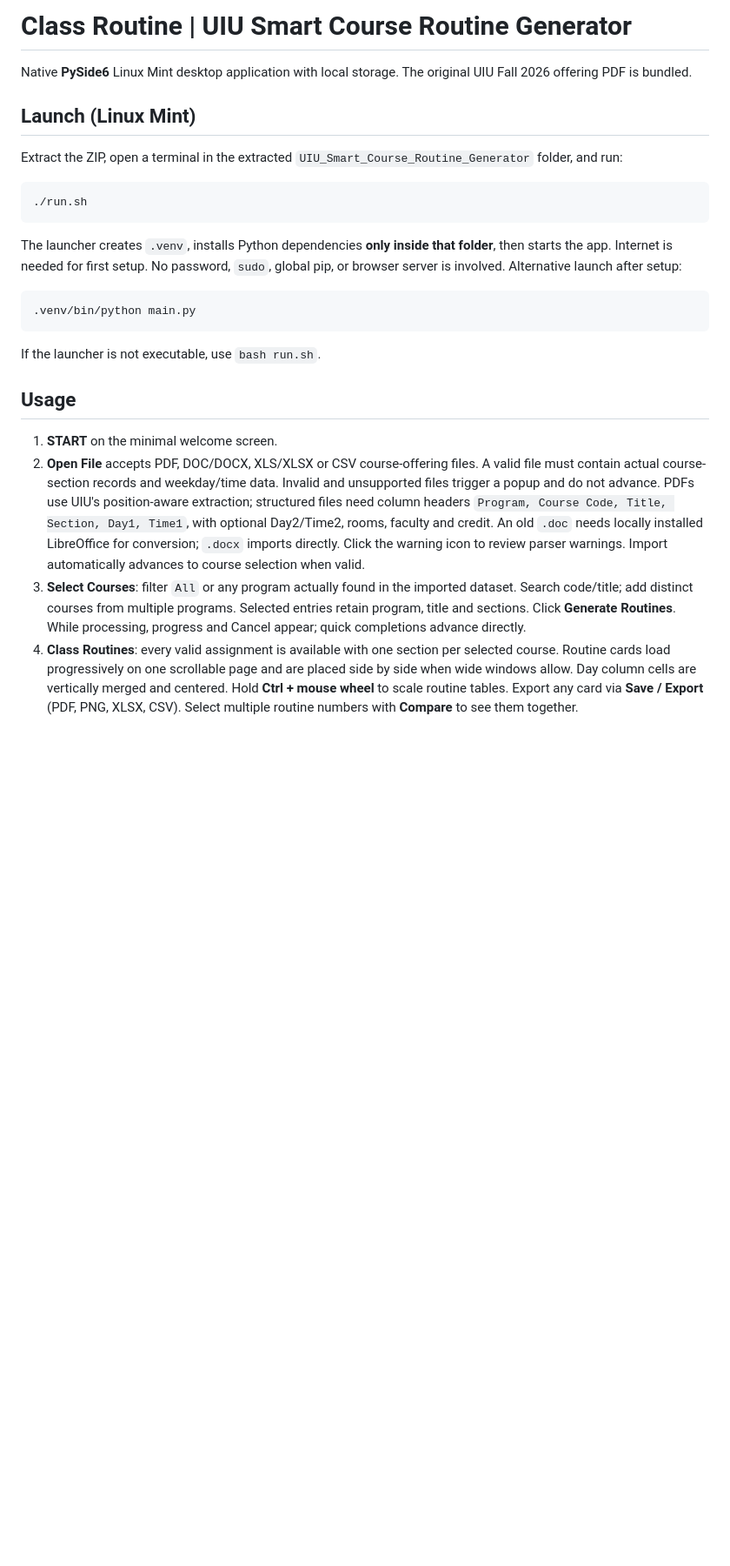
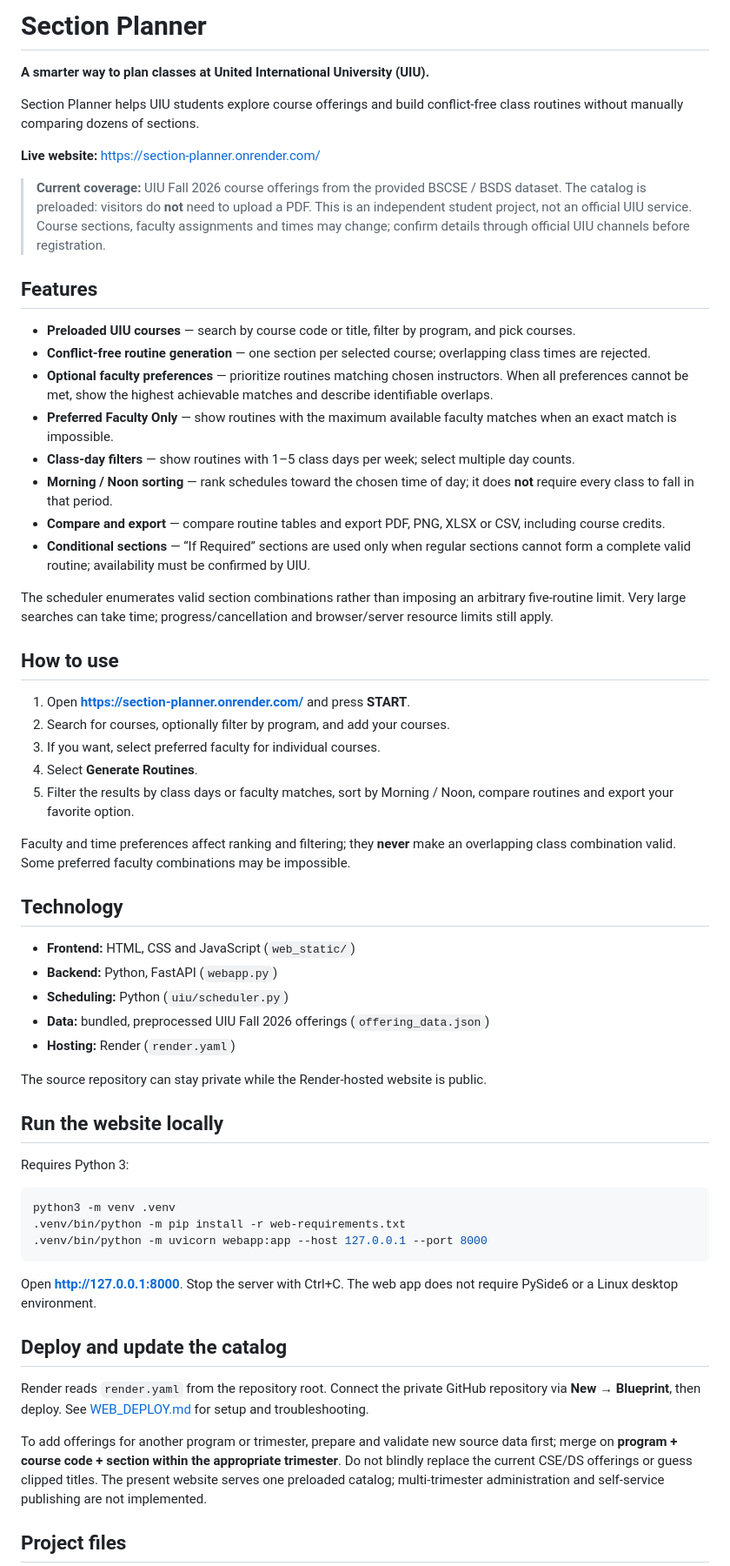
Before and after one commit to hasiiib/section-planner, a Markdown page: README.md, the part around one of its changes. Shown at 87% size. GitHub-like rendering; blank space fills up the shorter version.

Commit message:
Present Section Planner as a UIU-focused web project with accurate features and setup

````diff
--- a/README.md
+++ b/README.md
@@ -1,27 +1,63 @@
-# Class Routine | UIU Smart Course Routine Generator
+# Section Planner
 
-Native **PySide6** Linux Mint desktop application with local storage. The original UIU Fall 2026 offering PDF is bundled.
+**A smarter way to plan classes at United International University (UIU).**
 
-## Launch (Linux Mint)
+Section Planner helps UIU students explore course offerings and build conflict-free class routines without manually comparing dozens of sections.
 
-Extract the ZIP, open a terminal in the extracted `UIU_Smart_Course_Routine_Generator` folder, and run:
+**Live website:** https://section-planner.onrender.com/
+
+> **Current coverage:** UIU Fall 2026 course offerings from the provided BSCSE / BSDS dataset. The catalog is preloaded: visitors do **not** need to upload a PDF. This is an independent student project, not an official UIU service. Course sections, faculty assignments and times may change; confirm details through official UIU channels before registration.
+
+## Features
+
+- **Preloaded UIU courses** — search by course code or title, filter by program, and pick courses.
+- **Conflict-free routine generation** — one section per selected course; overlapping class times are rejected.
+- **Optional faculty preferences** — prioritize routines matching chosen instructors. When all preferences cannot be met, show the highest achievable matches and describe identifiable overlaps.
+- **Preferred Faculty Only** — show routines with the maximum available faculty matches when an exact match is impossible.
+- **Class-day filters** — show routines with 1–5 class days per week; select multiple day counts.
+- **Morning / Noon sorting** — rank schedules toward the chosen time of day; it does **not** require every class to fall in that period.
+- **Compare and export** — compare routine tables and export PDF, PNG, XLSX or CSV, including course credits.
+- **Conditional sections** — “If Required” sections are used only when regular sections cannot form a complete valid routine; availability must be confirmed by UIU.
+
+The scheduler enumerates valid section combinations rather than imposing an arbitrary five-routine limit. Very large searches can take time; progress/cancellation and browser/server resource limits still apply.
+
+## How to use
+
+1. Open **https://section-planner.onrender.com/** and press **START**.
+2. Search for courses, optionally filter by program, and add your courses.
+3. If you want, select preferred faculty for individual courses.
+4. Select **Generate Routines**.
+5. Filter the results by class days or faculty matches, sort by Morning / Noon, compare routines and export your favorite option.
+
+Faculty and time preferences affect ranking and filtering; they **never** make an overlapping class combination valid. Some preferred faculty combinations may be impossible.
+
+## Technology
+
+- **Frontend:** HTML, CSS and JavaScript (`web_static/`)
+- **Backend:** Python, FastAPI (`webapp.py`)
+- **Scheduling:** Python (`uiu/scheduler.py`)
+- **Data:** bundled, preprocessed UIU Fall 2026 offerings (`offering_data.json`)
+- **Hosting:** Render (`render.yaml`)
+
+The source repository can stay private while the Render-hosted website is public.
+
+## Run the website locally
+
+Requires Python 3:
 
 ```bash
-./run.sh
+python3 -m venv .venv
+.venv/bin/python -m pip install -r web-requirements.txt
+.venv/bin/python -m uvicorn webapp:app --host 127.0.0.1 --port 8000
 ```
 
-The launcher creates `.venv`, installs Python dependencies **only inside that folder**, then starts the app. Internet is needed for first setup. No password, `sudo`, global pip, or browser server is involved. Alternative launch after setup:
+Open **http://127.0.0.1:8000**. Stop the server with Ctrl+C. The web app does not require PySide6 or a Linux desktop environment.
 
-```bash
-.venv/bin/python main.py
-```
+## Deploy and update the catalog
 
-If the launcher is not executable, use `bash run.sh`.
+Render reads `render.yaml` from the repository root. Connect the private GitHub repository via **New → Blueprint**, then deploy. See [WEB_DEPLOY.md](WEB_DEPLOY.md) for setup and troubleshooting.
 
-## Usage
+To add offerings for another program or trimester, prepare and validate new source data first; merge on **program + course code + section within the appropriate trimester**. Do not blindly replace the current CSE/DS offerings or guess clipped titles. The present website serves one preloaded catalog; multi-trimester administration and self-service publishing are not implemented.
 
-1. **START** on the minimal welcome screen.
-2. **Open File** accepts PDF, DOC/DOCX, XLS/XLSX or CSV course-offering files. A valid file must contain actual course-section records and weekday/time data. Invalid and unsupported files trigger a popup and do not advance. PDFs use UIU's position-aware extraction; structured files need column headers `Program, Course Code, Title, Section, Day1, Time1`, with optional Day2/Time2, rooms, faculty and credit. An old `.doc` needs locally installed LibreOffice for conversion; `.docx` imports directly. Click the warning icon to review parser warnings. Import automatically advances to course selection when valid.
-3. **Select Courses**: filter `All` or any program actually found in the imported dataset. Search code/title; add distinct courses from multiple programs. Selected entries retain program, title and sections. Click **Generate Routines**. While processing, progress and Cancel appear; quick completions advance directly.
-4. **Class Routines**: every valid assignment is available with one section per selected course. Routine cards load progressively on one scrollable page and are placed side by side when wide windows allow. Day column cells are vertically merged and centered. Hold **Ctrl + mouse wheel** to scale routine tables. Export any card via **Save / Export** (PDF, PNG, XLSX, CSV). Select multiple routine numbers with **Compare** to see them together.
+## Project files
 
````
Also changed, not shown: other parts of README.md (+15 -19 lines).
